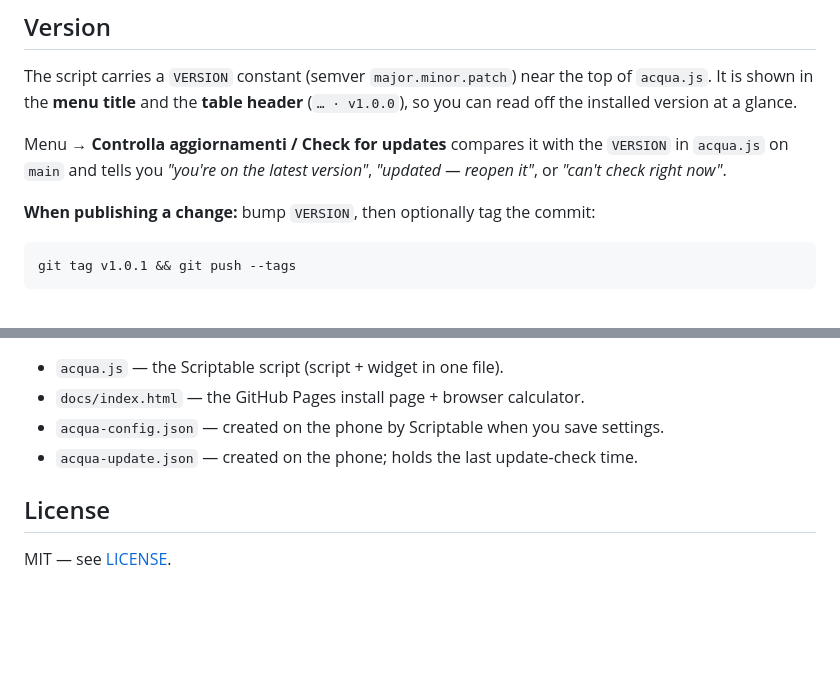
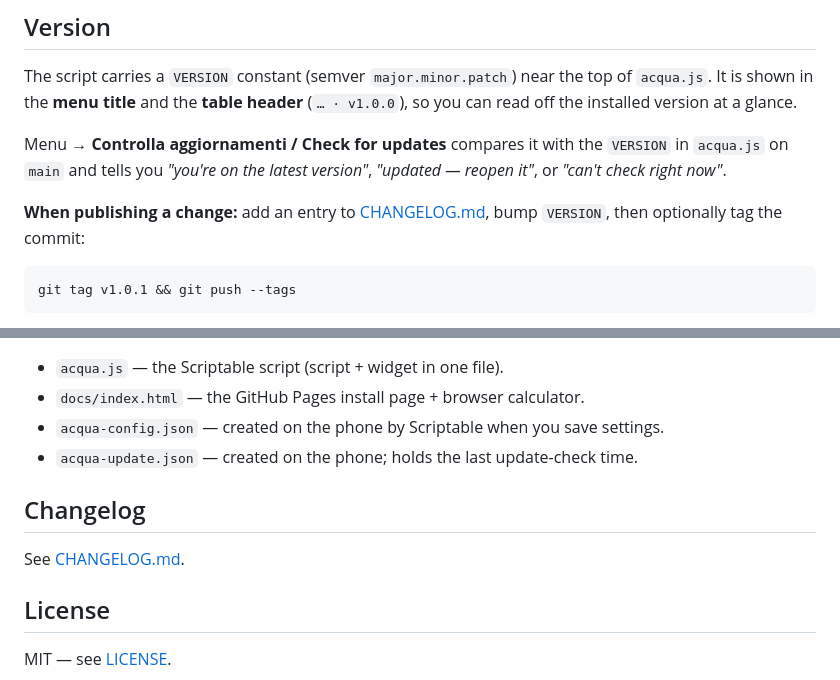
Before and after one commit to smorstabilini/water-bottle-widget, a Markdown page: README.md, 2 parts joined by grey strips. Rendered like a GitHub page; blank space fills up the shorter version.

````diff
--- a/README.md
+++ b/README.md
@@ -145,7 +145,8 @@ Menu → **Controlla aggiornamenti / Check for updates** compares it with the
 `VERSION` in `acqua.js` on `main` and tells you *"you're on the latest version"*,
 *"updated — reopen it"*, or *"can't check right now"*.
 
-**When publishing a change:** bump `VERSION`, then optionally tag the commit:
+**When publishing a change:** add an entry to [CHANGELOG.md](CHANGELOG.md), bump
+`VERSION`, then optionally tag the commit:
 
 ```sh
 git tag v1.0.1 && git push --tags
@@ -236,6 +237,10 @@ pending ones) and delete the automation if you made one.
 - `acqua-config.json` — created on the phone by Scriptable when you save settings.
 - `acqua-update.json` — created on the phone; holds the last update-check time.
 
+## Changelog
+
+See [CHANGELOG.md](CHANGELOG.md).
+
 ## License
 
 MIT — see [LICENSE](LICENSE).
````
Also changed, not shown: CHANGELOG.md (added, +41 -0 lines).
